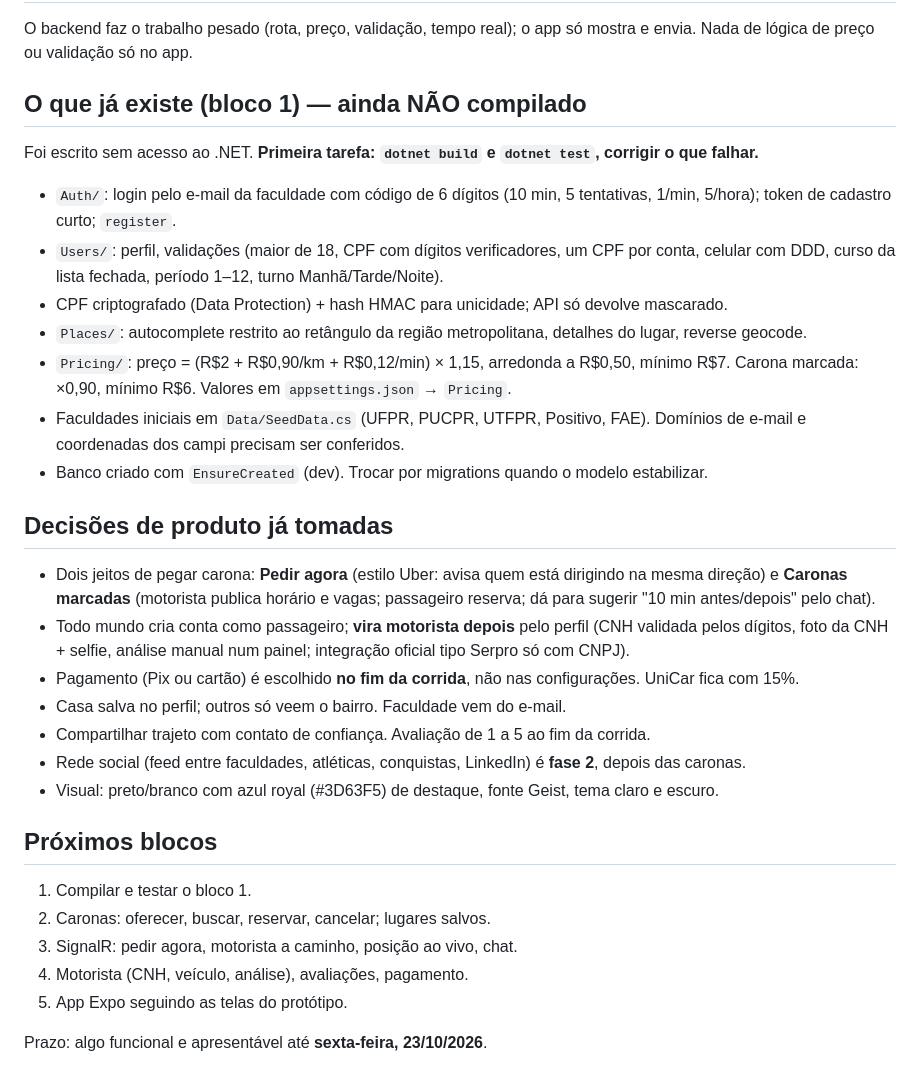
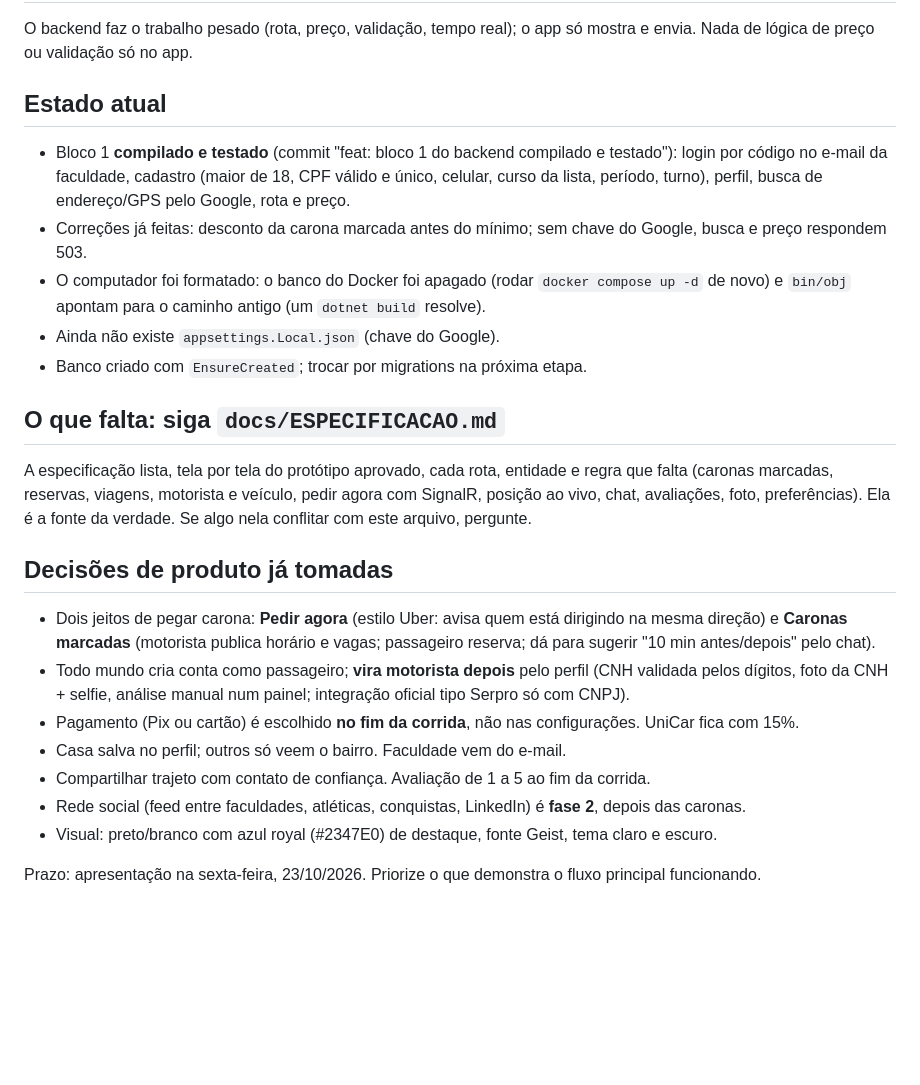
Before and after one commit to rfz611/unicar-app, a Markdown page: CLAUDE.md, the part around the change. Drawn GitHub-style; blank space fills up the shorter version.

Commit message:
docs: especificação do backend a partir da interface

```diff
--- a/CLAUDE.md
+++ b/CLAUDE.md
@@ -11,15 +11,15 @@ App de caronas **só para universitários de Curitiba e região**. Também será
 ## Regra de ouro
 O backend faz o trabalho pesado (rota, preço, validação, tempo real); o app só mostra e envia. Nada de lógica de preço ou validação só no app.
 
-## O que já existe (bloco 1) — ainda NÃO compilado
-Foi escrito sem acesso ao .NET. **Primeira tarefa: `dotnet build` e `dotnet test`, corrigir o que falhar.**
-- `Auth/`: login pelo e-mail da faculdade com código de 6 dígitos (10 min, 5 tentativas, 1/min, 5/hora); token de cadastro curto; `register`.
-- `Users/`: perfil, validações (maior de 18, CPF com dígitos verificadores, um CPF por conta, celular com DDD, curso da lista fechada, período 1–12, turno Manhã/Tarde/Noite).
-- CPF criptografado (Data Protection) + hash HMAC para unicidade; API só devolve mascarado.
-- `Places/`: autocomplete restrito ao retângulo da região metropolitana, detalhes do lugar, reverse geocode.
-- `Pricing/`: preço = (R$2 + R$0,90/km + R$0,12/min) × 1,15, arredonda a R$0,50, mínimo R$7. Carona marcada: ×0,90, mínimo R$6. Valores em `appsettings.json` → `Pricing`.
-- Faculdades iniciais em `Data/SeedData.cs` (UFPR, PUCPR, UTFPR, Positivo, FAE). Domínios de e-mail e coordenadas dos campi precisam ser conferidos.
-- Banco criado com `EnsureCreated` (dev). Trocar por migrations quando o modelo estabilizar.
+## Estado atual
+- Bloco 1 **compilado e testado** (commit "feat: bloco 1 do backend compilado e testado"): login por código no e-mail da faculdade, cadastro (maior de 18, CPF válido e único, celular, curso da lista, período, turno), perfil, busca de endereço/GPS pelo Google, rota e preço.
+- Correções já feitas: desconto da carona marcada antes do mínimo; sem chave do Google, busca e preço respondem 503.
+- O computador foi formatado: o banco do Docker foi apagado (rodar `docker compose up -d` de novo) e `bin/obj` apontam para o caminho antigo (um `dotnet build` resolve).
+- Ainda não existe `appsettings.Local.json` (chave do Google).
+- Banco criado com `EnsureCreated`; trocar por migrations na próxima etapa.
+
+## O que falta: siga `docs/ESPECIFICACAO.md`
+A especificação lista, tela por tela do protótipo aprovado, cada rota, entidade e regra que falta (caronas marcadas, reservas, viagens, motorista e veículo, pedir agora com SignalR, posição ao vivo, chat, avaliações, foto, preferências). Ela é a fonte da verdade. Se algo nela conflitar com este arquivo, pergunte.
 
 ## Decisões de produto já tomadas
 - Dois jeitos de pegar carona: **Pedir agora** (estilo Uber: avisa quem está dirigindo na mesma direção) e **Caronas marcadas** (motorista publica horário e vagas; passageiro reserva; dá para sugerir "10 min antes/depois" pelo chat).
@@ -28,13 +28,6 @@ Foi escrito sem acesso ao .NET. **Primeira tarefa: `dotnet build` e `dotnet test
 - Casa salva no perfil; outros só veem o bairro. Faculdade vem do e-mail.
 - Compartilhar trajeto com contato de confiança. Avaliação de 1 a 5 ao fim da corrida.
 - Rede social (feed entre faculdades, atléticas, conquistas, LinkedIn) é **fase 2**, depois das caronas.
-- Visual: preto/branco com azul royal (#3D63F5) de destaque, fonte Geist, tema claro e escuro.
+- Visual: preto/branco com azul royal (#2347E0) de destaque, fonte Geist, tema claro e escuro.
 
-## Próximos blocos
-1. Compilar e testar o bloco 1.
-2. Caronas: oferecer, buscar, reservar, cancelar; lugares salvos.
-3. SignalR: pedir agora, motorista a caminho, posição ao vivo, chat.
-4. Motorista (CNH, veículo, análise), avaliações, pagamento.
-5. App Expo seguindo as telas do protótipo.
-
-Prazo: algo funcional e apresentável até **sexta-feira, 23/10/2026**.
+Prazo: apresentação na sexta-feira, 23/10/2026. Priorize o que demonstra o fluxo principal funcionando.
```
Also changed, not shown: docs/ESPECIFICACAO.md (added, +106 -0 lines).
